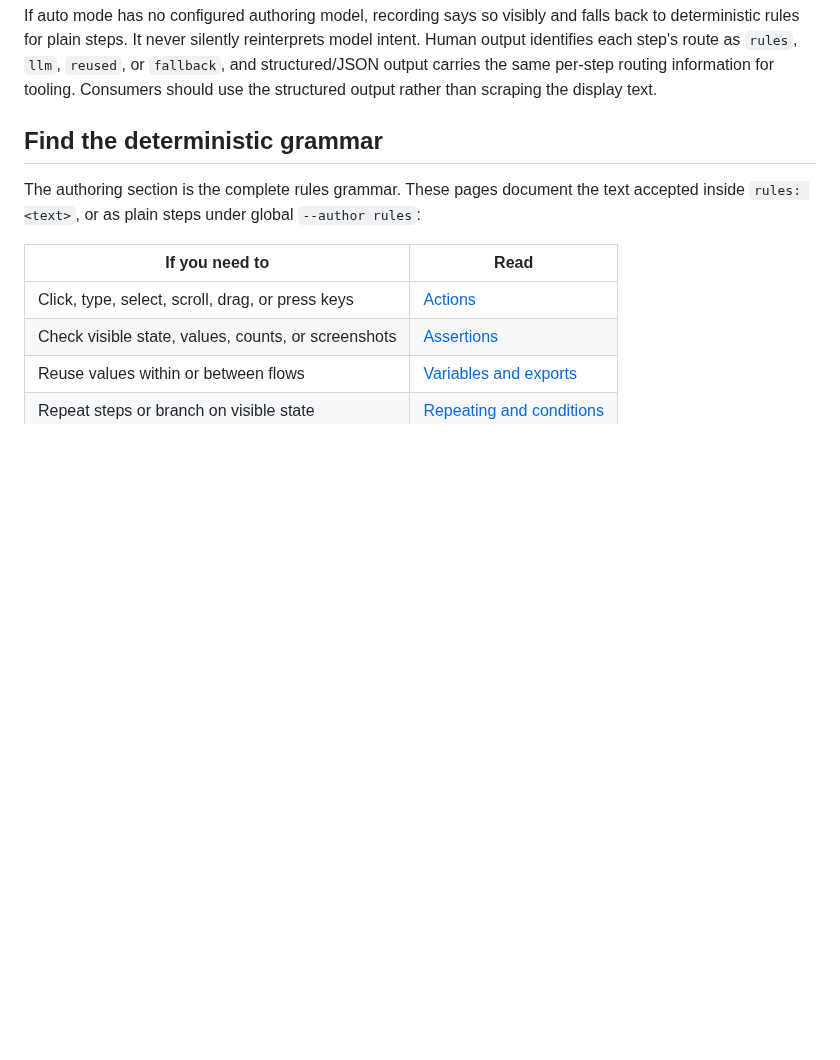
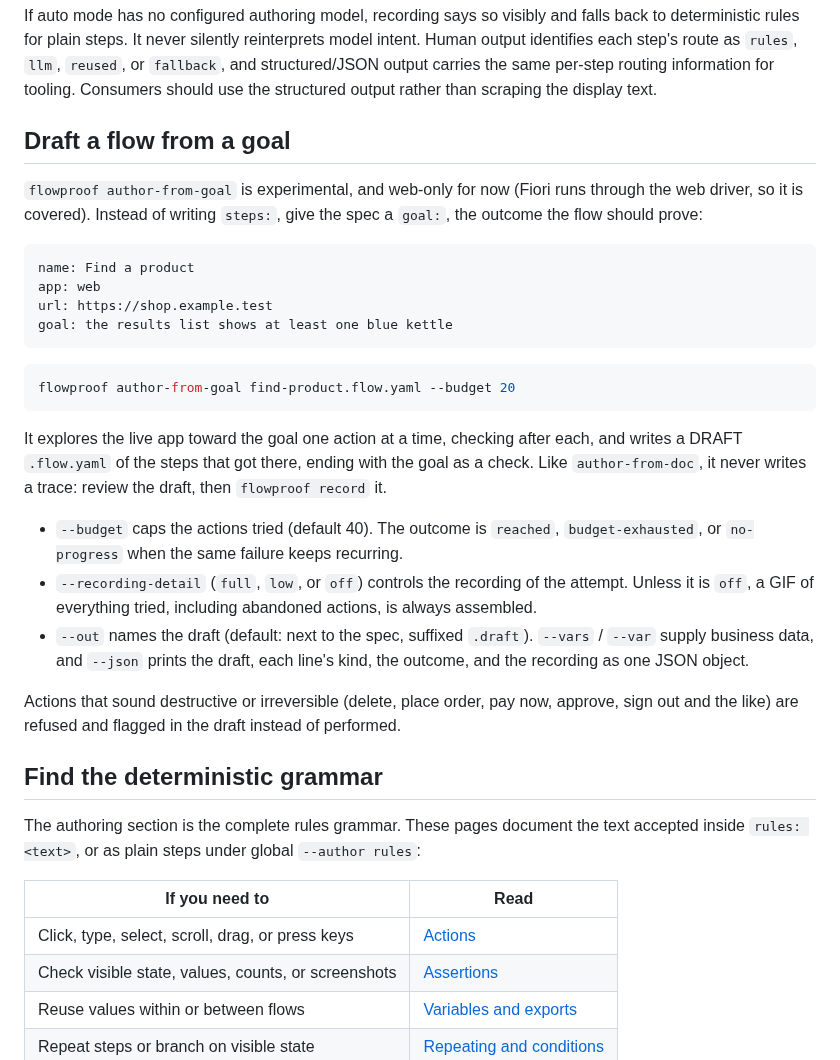
Before and after one commit to automators-com/flowproof, a Markdown page: docs/authoring/index.md, the part around the change. GitHub-like rendering; blank space fills up the shorter version.

Commit message:
Document flowproof author-from-goal and its flags
The docs tests require every visible subcommand and flag to appear in the
docs; author-from-goal and --budget did not, failing CI on #667.

````diff
--- a/docs/authoring/index.md
+++ b/docs/authoring/index.md
@@ -41,6 +41,42 @@ reinterprets model intent. Human output identifies each step's route as
 `rules`, `llm`, `reused`, or `fallback`, and structured/JSON output carries the
 same per-step routing information for tooling. Consumers should use the
 structured output rather than scraping the display text.
+
+## Draft a flow from a goal
+
+`flowproof author-from-goal` is experimental, and web-only for now (Fiori
+runs through the web driver, so it is covered). Instead of writing `steps:`,
+give the spec a `goal:`, the outcome the flow should prove:
+
+```yaml
+name: Find a product
+app: web
+url: https://shop.example.test
+goal: the results list shows at least one blue kettle
+```
+
+```bash
+flowproof author-from-goal find-product.flow.yaml --budget 20
+```
+
+It explores the live app toward the goal one action at a time, checking
+after each, and writes a DRAFT `.flow.yaml` of the steps that got there,
+ending with the goal as a check. Like `author-from-doc`, it never writes a
+trace: review the draft, then `flowproof record` it.
+
+- `--budget` caps the actions tried (default 40). The outcome is
+  `reached`, `budget-exhausted`, or `no-progress` when the same failure keeps
+  recurring.
+- `--recording-detail` (`full`, `low`, or `off`) controls the recording of
+  the attempt. Unless it is `off`, a GIF of everything tried, including
+  abandoned actions, is always assembled.
+- `--out` names the draft (default: next to the spec, suffixed `.draft`).
+  `--vars` / `--var` supply business data, and `--json` prints the draft,
+  each line's kind, the outcome, and the recording as one JSON object.
+
+Actions that sound destructive or irreversible (delete, place order, pay
+now, approve, sign out and the like) are refused and flagged in the draft
+instead of performed.
 
 ## Find the deterministic grammar
 
````
